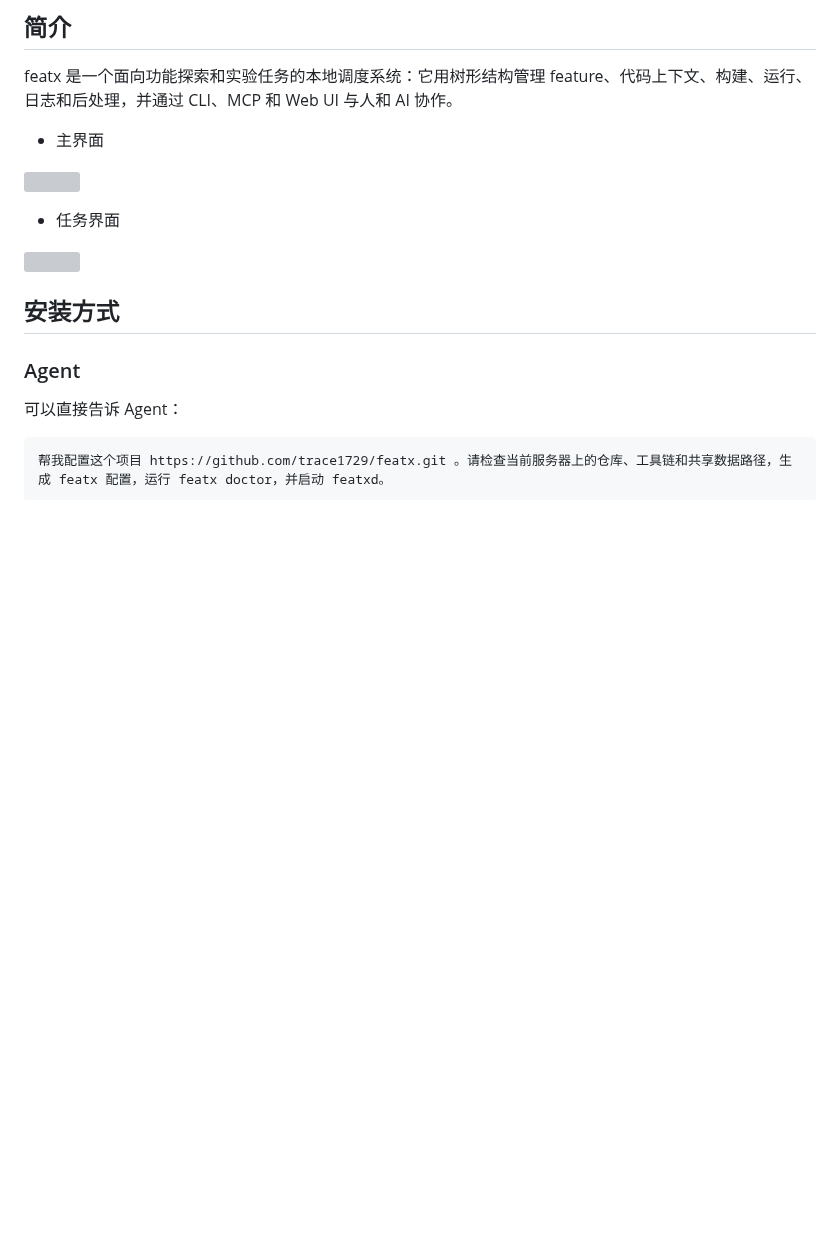
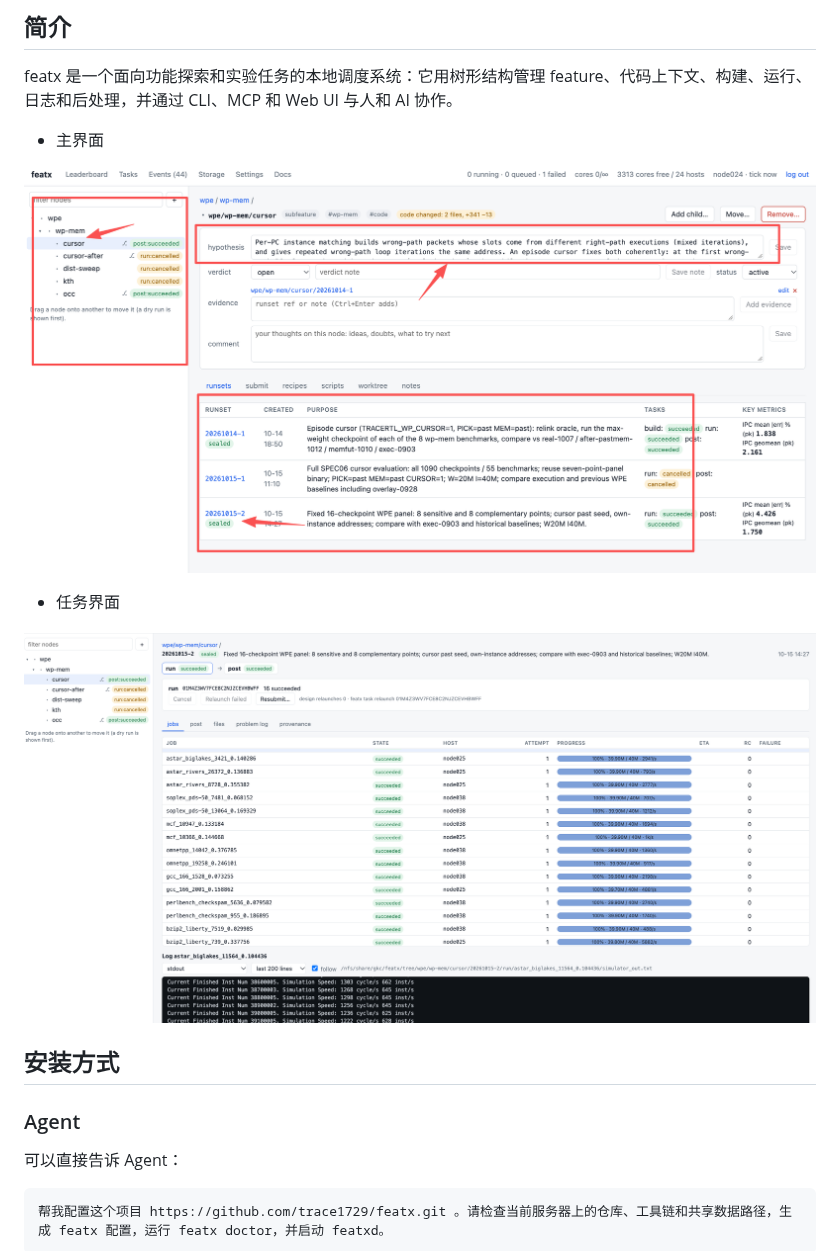
Before and after one commit to trace1729/featx, a Markdown page: README.md, the part around the change. GitHub-like rendering; pictures changed too: assets/ui1.png (added), assets/ui2.png (added); blank space fills up the shorter version; grey boxes are pictures that could not be loaded.

Commit message:
docs: add image

```diff
--- a/README.md
+++ b/README.md
@@ -6,11 +6,11 @@ featx 是一个面向功能探索和实验任务的本地调度系统：它用
 
 - 主界面
 
-![](~/ui1.png)
+![](assets/ui1.png)
 
 - 任务界面
 
-![](~/ui2.png)
+![](assets/ui2.png)
 
 ## 安装方式
 
```
